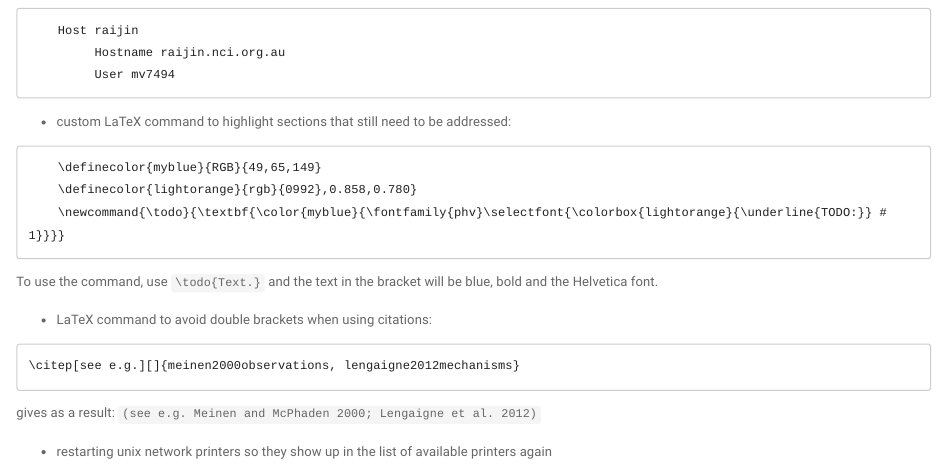
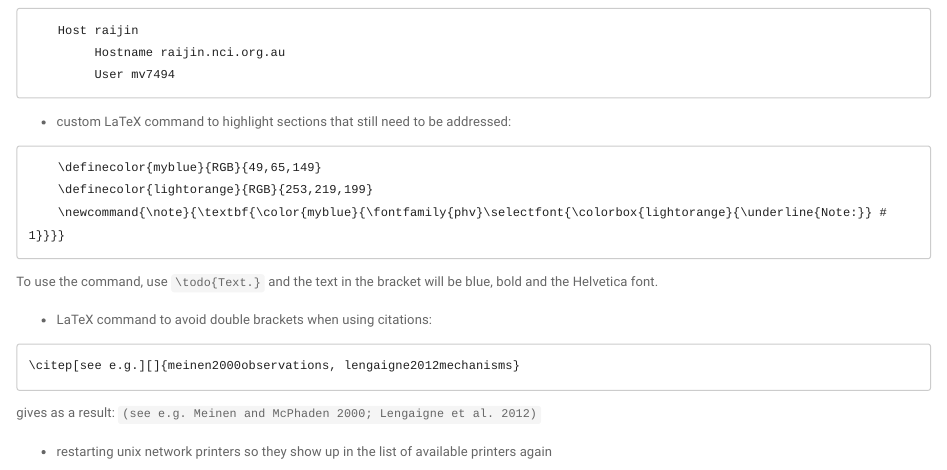
Before and after one commit to mauricehuguenin/mauricehuguenin.github.io, an R Markdown document (software.Rmd): the page in a window 1100 px wide, from 1380 px down. The pictures show the output file software.html that the author committed with the source, opened offline; library style sheets and scripts come from the installed R packages.

Commit message:
found minor error in latex command

````diff
--- a/software.Rmd
+++ b/software.Rmd
@@ -68,8 +68,8 @@ Type CTRL-X followed by CTRL-C to close the emacs text editor.
 * custom LaTeX command to highlight sections that still need to be addressed:
 ```
     \definecolor{myblue}{RGB}{49,65,149}
-    \definecolor{lightorange}{rgb}{0992},0.858,0.780}
-    \newcommand{\todo}{\textbf{\color{myblue}{\fontfamily{phv}\selectfont{\colorbox{lightorange}{\underline{TODO:}} #1}}}}
+    \definecolor{lightorange}{RGB}{253,219,199}
+    \newcommand{\note}{\textbf{\color{myblue}{\fontfamily{phv}\selectfont{\colorbox{lightorange}{\underline{Note:}} #1}}}}
 ```
 To use the command, use ```\todo{Text.}``` and the text in the bracket will be blue, bold and the Helvetica font.
 
````
Also changed, not shown: talks.Rmd (+1 -1 lines), contact.knit.html (added), software.html, talks.html.
